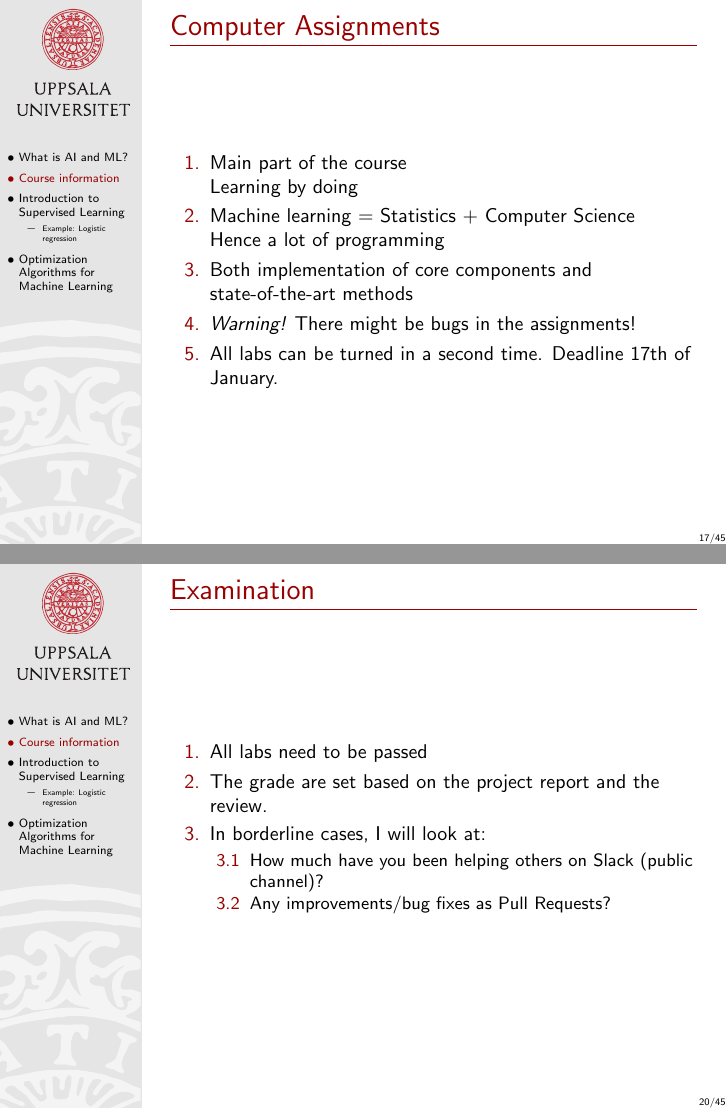
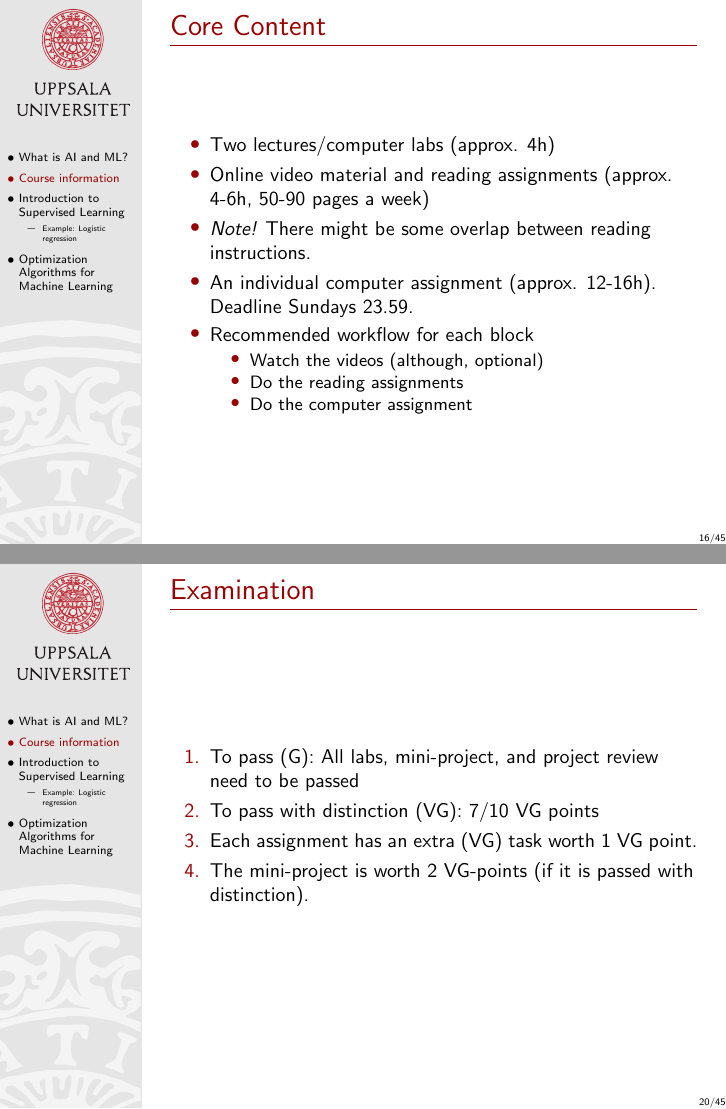
Before and after one commit to MansMeg/IntroML, LaTeX slides (lectures/B1/Block1.tex): pages 16 and 19 of 42 before the commit and pages 15 and 19 of 42 after it, joined at a grey line. Compiled offline with pdfLaTeX.

Commit message:
Update Block 1

```diff
--- a/lectures/B1/Block1.tex
+++ b/lectures/B1/Block1.tex
@@ -189,10 +192,18 @@ Exact dates and details; see the course page.
 \begin{itemize}
 \item Two lectures/computer labs (approx. 4h)
 \item Online video material and reading assignments (approx. 4-6h, 50-90 pages a week)
-\item An individual computer assignment (approx. 12-16h). Deadline Sundays 23.59.
+\item \emph{Note!} There might be some overlap between reading instructions.
+\item An individual computer assignment (approx. 12-16h). Deadline Sundays 23.59.\pause
+\item Recommended workflow for each block
+\begin{itemize}
+\item Watch the videos (although, optional)
+\item Do the reading assignments
+\item Do the computer assignment
+\end{itemize}
 \end{itemize}
 
 \end{frame}
+
 
 \begin{frame}{Computer Assignments}
 
@@ -248,13 +259,10 @@ Exact dates and details; see the course page.
 \begin{frame}{Examination}
 
 \begin{enumerate}
-\item All labs need to be passed\pause
-\item The grade are set based on the project report and the review.\pause
-\item In borderline cases, I will look at:
-\begin{enumerate}
-\item How much have you been helping others on Slack (public channel)?
-\item Any improvements/bug fixes as Pull Requests?
-\end{enumerate}
+\item To pass (G): All labs, mini-project, and project review need to be passed\pause
+\item To pass with distinction (VG): 7/10 VG points\pause
+\item Each assignment has an extra (VG) task worth 1 VG point.\pause
+\item The mini-project is worth 2 VG-points (if it is passed with distinction).
 \end{enumerate}
 
 \end{frame}
```
Also changed, not shown: lectures/B1/Block1.pdf, lectures/B1/Block1.tex (9 more changed lines).
